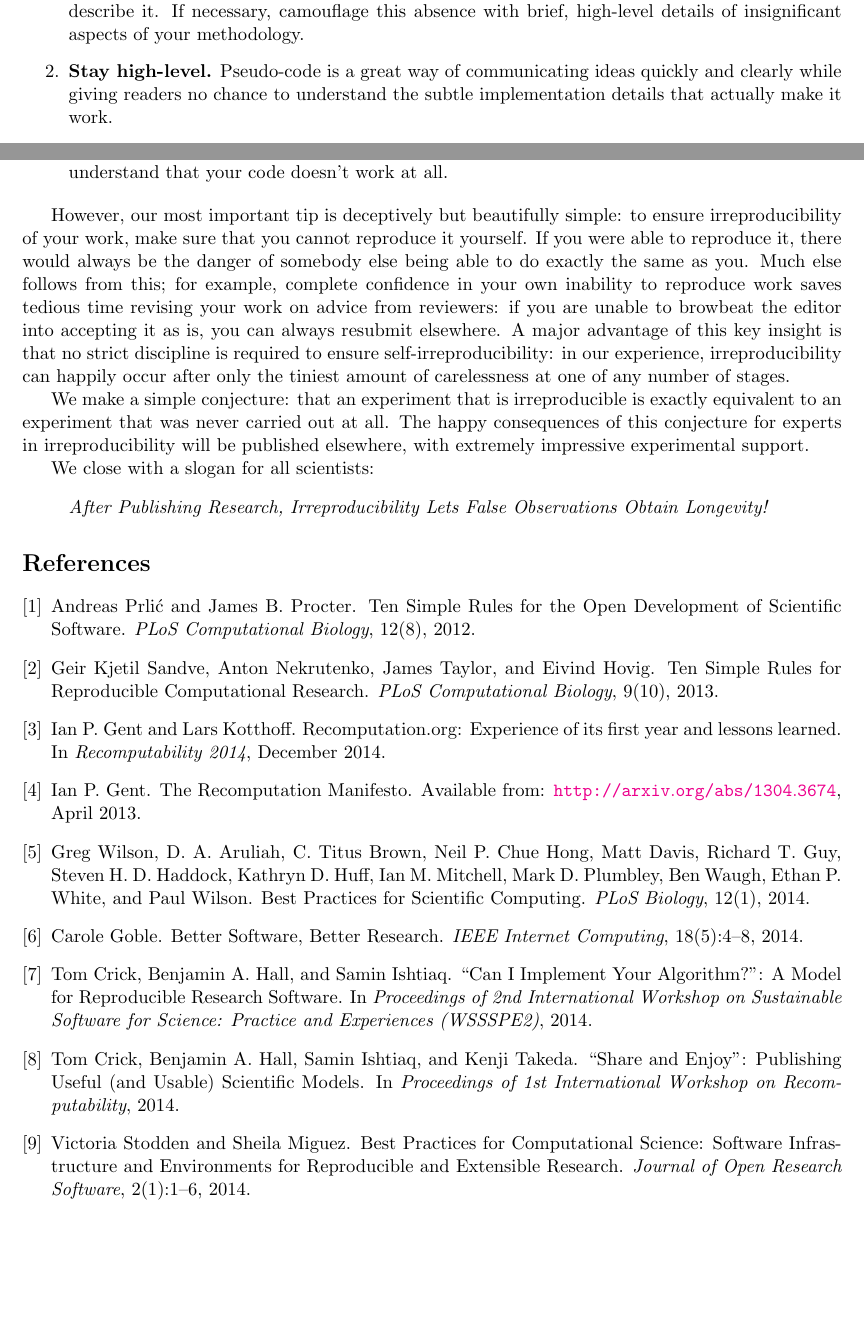
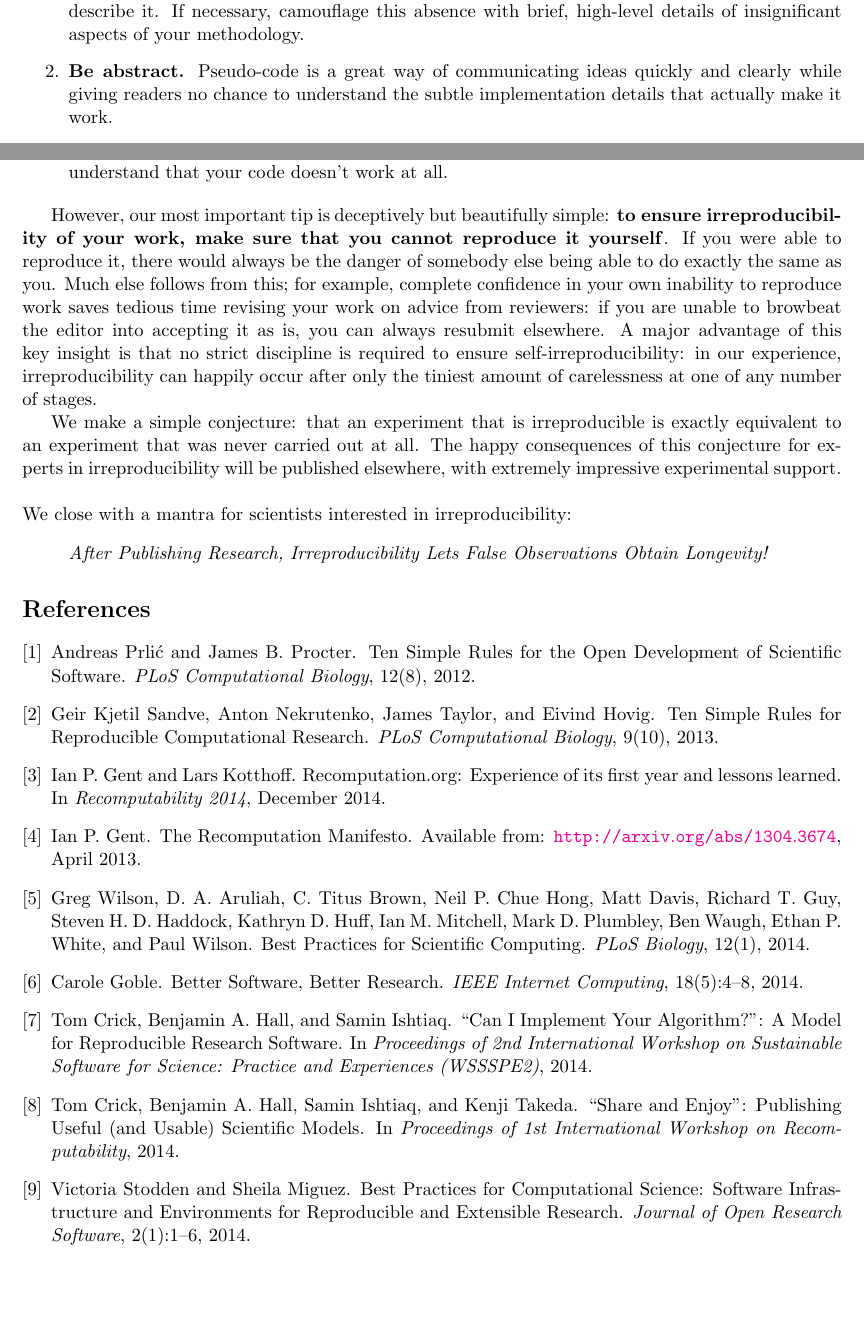
Before and after one commit to tomcrick/IrreproducibleTopTips, a LaTeX document (ITT.tex): two parts of pages 1 and 2 of 2, joined at a grey line, cut so that both start at the same text. Compiled offline with pdfLaTeX.

Commit message:
Minor tweaks

```diff
--- a/ITT.tex
+++ b/ITT.tex
@@ -184,7 +184,7 @@ irreproducible work.
 science, not the experimental setup, so don't describe it. If
 necessary, camouflage this absence with brief, high-level details of
 insignificant aspects of your methodology.
-\item {\textbf{Stay high-level.}} Pseudo-code is a great way of
+\item {\textbf{Be abstract.}} Pseudo-code is a great way of
 communicating ideas quickly and clearly while giving readers no chance
 to understand the subtle implementation details that actually make it
 work.
@@ -213,8 +213,8 @@ at all.
 \end{enumerate}
 
 However, our most important tip is deceptively but beautifully simple:
-to ensure irreproducibility of your work, make sure that you cannot
-reproduce it yourself. If you were able to reproduce it, there would
+{\textbf{to ensure irreproducibility of your work, make sure that you cannot
+reproduce it yourself}}. If you were able to reproduce it, there would
 always be the danger of somebody else being able to do exactly the
 same as you. Much else follows from this; for example, complete
 confidence in your own inability to reproduce work saves tedious time
@@ -225,12 +225,13 @@ discipline is required to ensure self-irreproducibility: in our
 experience, irreproducibility can happily occur after only the tiniest
 amount of carelessness at one of any number of stages.
 
-We make a simple conjecture: {that an experiment that
-is irreproducible is exactly equivalent to an experiment that was
-never carried out at all}. The happy consequences of this conjecture
-for experts in irreproducibility will be published elsewhere, with extremely impressive experimental support.
+We make a simple conjecture: {that an experiment that is
+irreproducible is exactly equivalent to an experiment that was never
+carried out at all}. The happy consequences of this conjecture for
+experts in irreproducibility will be published elsewhere, with
+extremely impressive experimental support.\\
 
-We close with a slogan for all scientists:
+\noindent We close with a mantra for scientists interested in irreproducibility:
 \begin{quote}
 \emph{After
 Publishing
```
